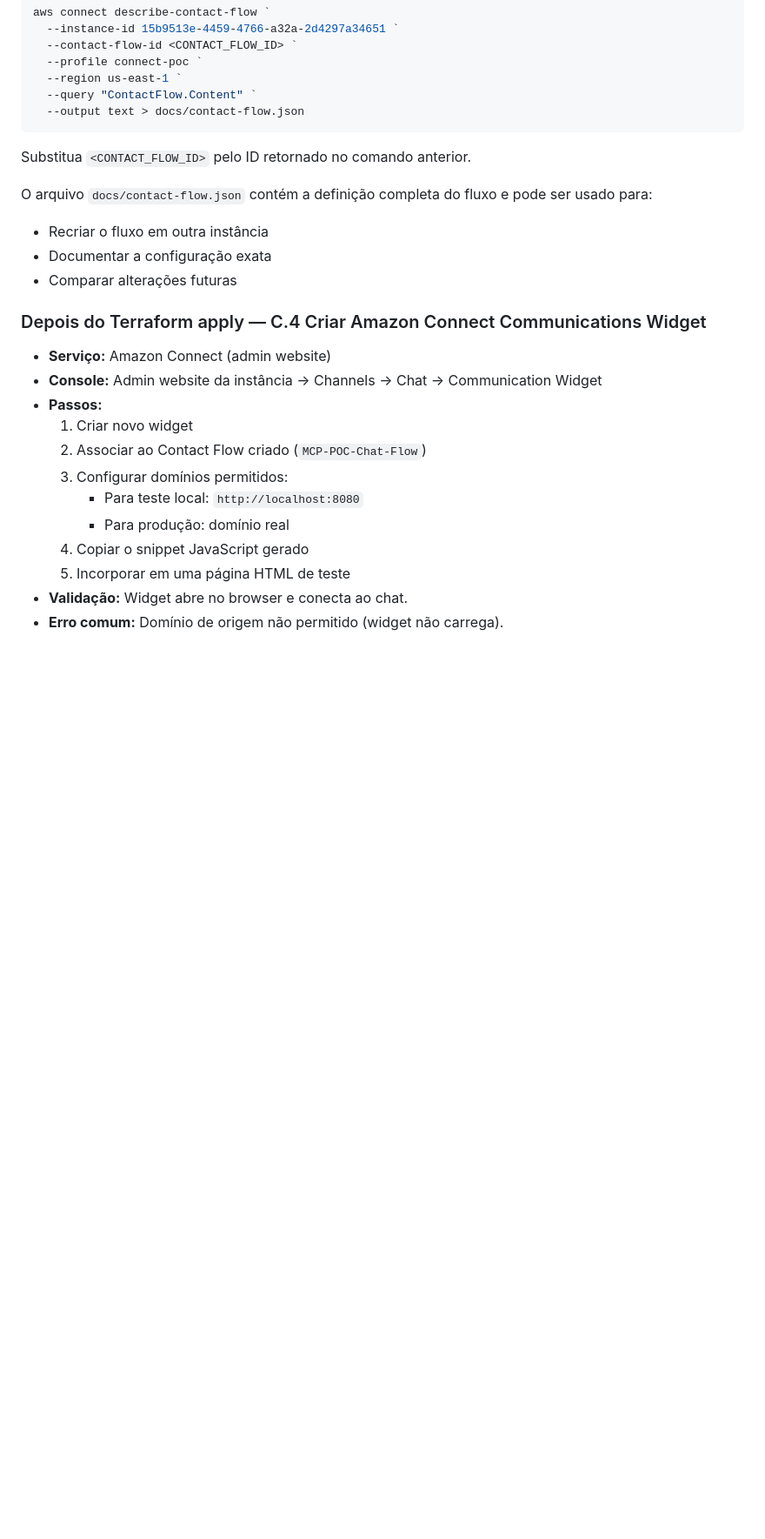
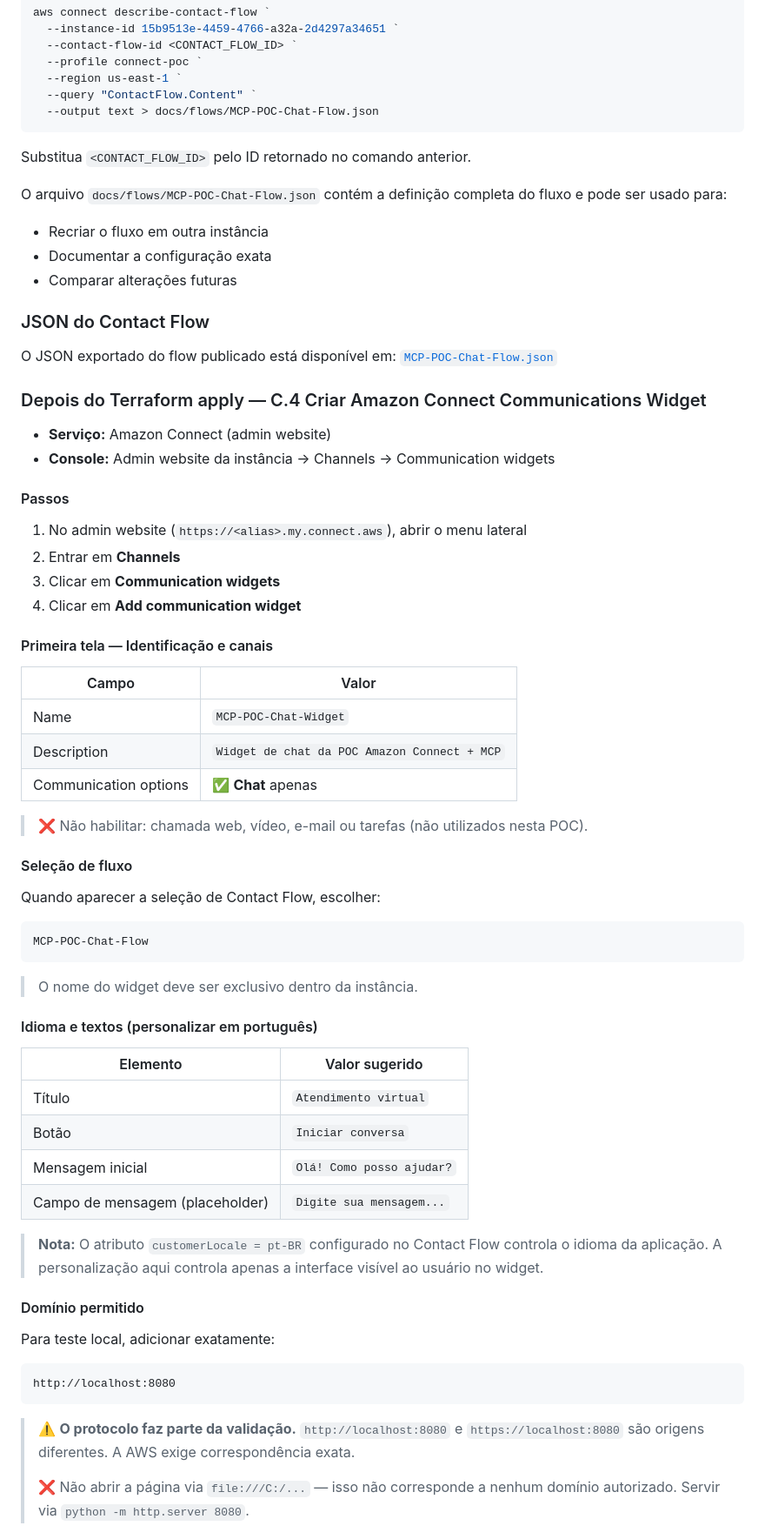
Before and after one commit to lucianarcit/poc_connect_bedrock, a Markdown page: docs/DEPLOYMENT_GUIDE.md, the part around one of its changes. Shown at 87% size. GitHub-like rendering; blank space fills up the shorter version.

Commit message:
docs: update Amazon Connect flow setup and IAM governance

````diff
--- a/docs/DEPLOYMENT_GUIDE.md
+++ b/docs/DEPLOYMENT_GUIDE.md
@@ -400,27 +398,73 @@ aws connect describe-contact-flow `
   --profile connect-poc `
   --region us-east-1 `
   --query "ContactFlow.Content" `
-  --output text > docs/contact-flow.json
+  --output text > docs/flows/MCP-POC-Chat-Flow.json
 ```
 
 Substitua `<CONTACT_FLOW_ID>` pelo ID retornado no comando anterior.
 
-O arquivo `docs/contact-flow.json` contém a definição completa do fluxo e pode ser usado para:
+O arquivo `docs/flows/MCP-POC-Chat-Flow.json` contém a definição completa do fluxo e pode ser usado para:
 - Recriar o fluxo em outra instância
 - Documentar a configuração exata
 - Comparar alterações futuras
 
+### JSON do Contact Flow
+
+O JSON exportado do flow publicado está disponível em:
+[`MCP-POC-Chat-Flow.json`](flows/MCP-POC-Chat-Flow.json)
+
 ### Depois do Terraform apply — C.4 Criar Amazon Connect Communications Widget
 
 - **Serviço:** Amazon Connect (admin website)
-- **Console:** Admin website da instância → Channels → Chat → Communication Widget
-- **Passos:**
-  1. Criar novo widget
-  2. Associar ao Contact Flow criado (`MCP-POC-Chat-Flow`)
-  3. Configurar domínios permitidos:
-     - Para teste local: `http://localhost:8080`
-     - Para produção: domínio real
-  4. Copiar o snippet JavaScript gerado
-  5. Incorporar em uma página HTML de teste
-- **Validação:** Widget abre no browser e conecta ao chat.
-- **Erro comum:** Domínio de origem não permitido (widget não carrega).
+- **Console:** Admin website da instância → Channels → Communication widgets
+
+#### Passos
+
+1. No admin website (`https://<alias>.my.connect.aws`), abrir o menu lateral
+2. Entrar em **Channels**
+3. Clicar em **Communication widgets**
+4. Clicar em **Add communication widget**
+
+#### Primeira tela — Identificação e canais
+
+| Campo | Valor |
+|-------|-------|
+| Name | `MCP-POC-Chat-Widget` |
+| Description | `Widget de chat da POC Amazon Connect + MCP` |
+| Communication options | ✅ **Chat** apenas |
+
+> ❌ Não habilitar: chamada web, vídeo, e-mail ou tarefas (não utilizados nesta POC).
+
+#### Seleção de fluxo
+
+Quando aparecer a seleção de Contact Flow, escolher:
+
+```
+MCP-POC-Chat-Flow
+```
+
+> O nome do widget deve ser exclusivo dentro da instância.
+
+#### Idioma e textos (personalizar em português)
+
+| Elemento | Valor sugerido |
+|----------|---------------|
+| Título | `Atendimento virtual` |
+| Botão | `Iniciar conversa` |
+| Mensagem inicial | `Olá! Como posso ajudar?` |
+| Campo de mensagem (placeholder) | `Digite sua mensagem...` |
+
+> **Nota:** O atributo `customerLocale = pt-BR` configurado no Contact Flow controla o idioma da aplicação. A personalização aqui controla apenas a interface visível ao usuário no widget.
+
+#### Domínio permitido
+
+Para teste local, adicionar exatamente:
+
+```
+http://localhost:8080
+```
+
+> ⚠️ **O protocolo faz parte da validação.** `http://localhost:8080` e `https://localhost:8080` são origens diferentes. A AWS exige correspondência exata.
+>
+> ❌ Não abrir a página via `file:///C:/...` — isso não corresponde a nenhum domínio autorizado. Servir via `python -m http.server 8080`.
+
````
Also changed, not shown: other parts of docs/DEPLOYMENT_GUIDE.md (+61 -9 lines), images/MCP-POC-Chat-Widget.png (added), 2 other files.
